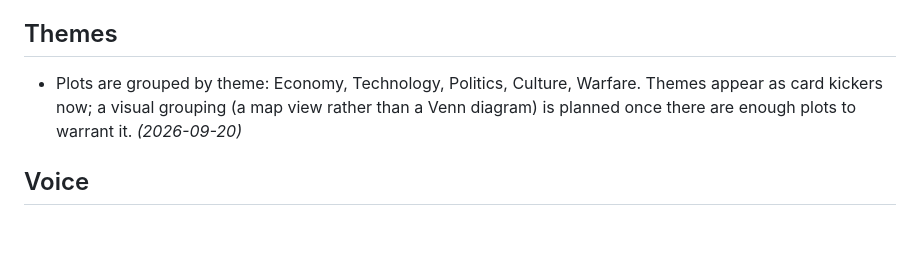
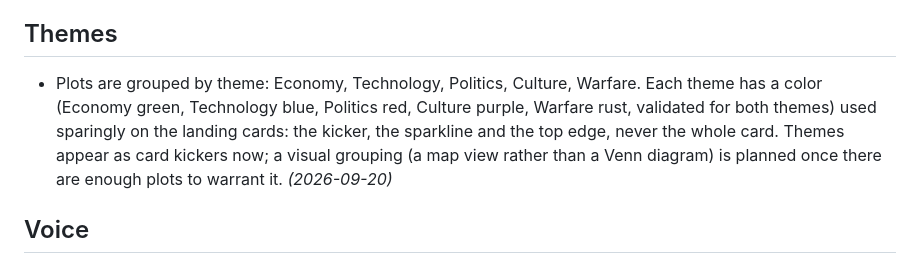
Before and after one commit to luyenchou1/plotline, a Markdown page: PRINCIPLES.md, the part around the change. Drawn GitHub-style; blank space fills up the shorter version.

Commit message:
Principles: theme colors
Co-Authored-By: Claude Fable 5.1 <noreply@anthropic.com>

```diff
--- a/PRINCIPLES.md
+++ b/PRINCIPLES.md
@@ -40,7 +40,7 @@ A living record of the design principles and patterns we settle on while buildin
 
 ## Themes
 
-- Plots are grouped by theme: Economy, Technology, Politics, Culture, Warfare. Themes appear as card kickers now; a visual grouping (a map view rather than a Venn diagram) is planned once there are enough plots to warrant it. *(2026-09-20)*
+- Plots are grouped by theme: Economy, Technology, Politics, Culture, Warfare. Each theme has a color (Economy green, Technology blue, Politics red, Culture purple, Warfare rust, validated for both themes) used sparingly on the landing cards: the kicker, the sparkline and the top edge, never the whole card. Themes appear as card kickers now; a visual grouping (a map view rather than a Venn diagram) is planned once there are enough plots to warrant it. *(2026-09-20)*
 
 ## Voice
 
```
